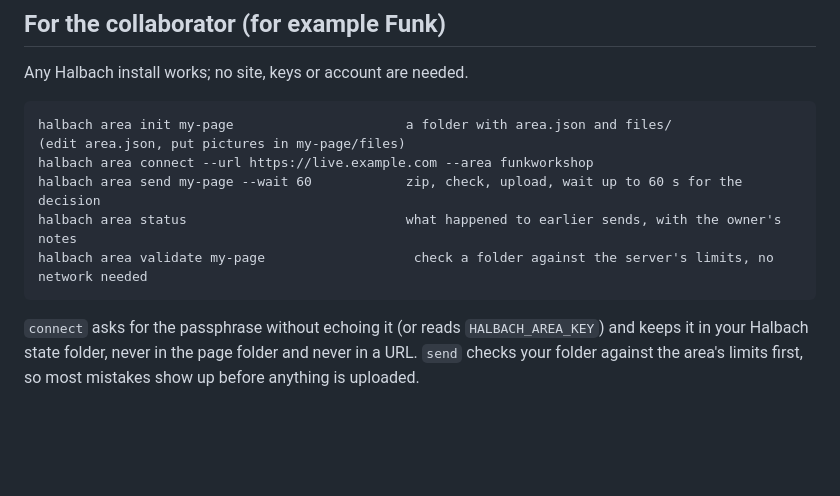
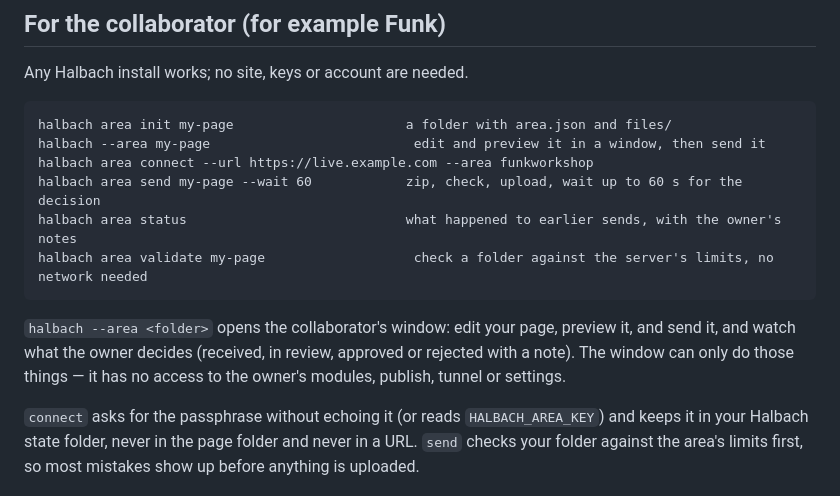
Before and after one commit to Levatat3/HalbachConnectHub, a Markdown page: docs/AREAS.md, the part around the change. Rendered like a GitHub page; blank space fills up the shorter version.

Commit message:
Document the collaborator window (halbach --area) in the areas guide
Co-Authored-By: Beam <noreply@anthropic.com>

````diff
--- a/docs/AREAS.md
+++ b/docs/AREAS.md
@@ -29,12 +29,14 @@ Any Halbach install works; no site, keys or account are needed.
 
 ```
 halbach area init my-page                      a folder with area.json and files/
-(edit area.json, put pictures in my-page/files)
+halbach --area my-page                          edit and preview it in a window, then send it
 halbach area connect --url https://live.example.com --area funkworkshop
 halbach area send my-page --wait 60            zip, check, upload, wait up to 60 s for the decision
 halbach area status                            what happened to earlier sends, with the owner's notes
 halbach area validate my-page                   check a folder against the server's limits, no network needed
 ```
+
+`halbach --area <folder>` opens the collaborator's window: edit your page, preview it, and send it, and watch what the owner decides (received, in review, approved or rejected with a note). The window can only do those things — it has no access to the owner's modules, publish, tunnel or settings.
 
 `connect` asks for the passphrase without echoing it (or reads `HALBACH_AREA_KEY`) and keeps it in your Halbach state folder, never in the page folder and never in a URL. `send` checks your folder against the area's limits first, so most mistakes show up before anything is uploaded.
 
````
